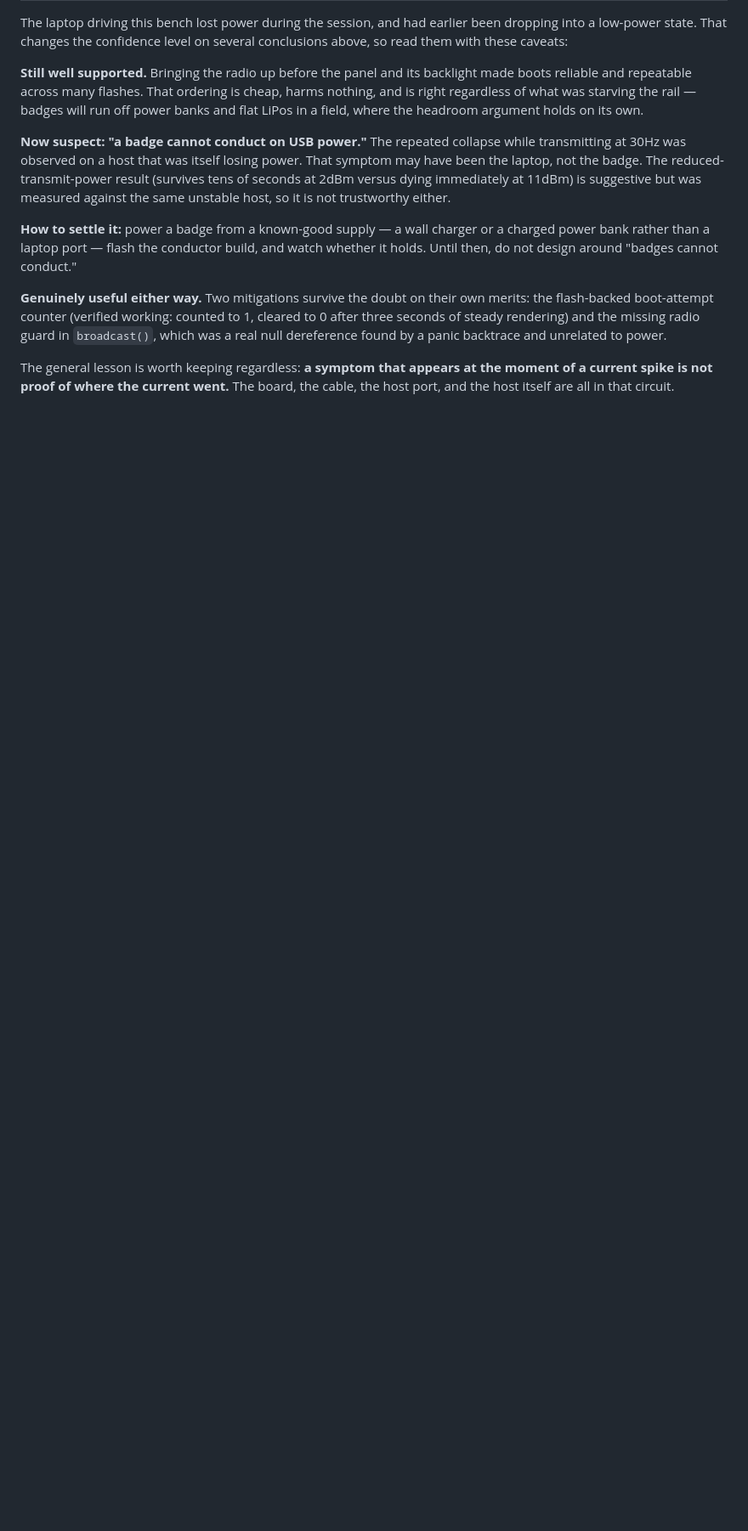
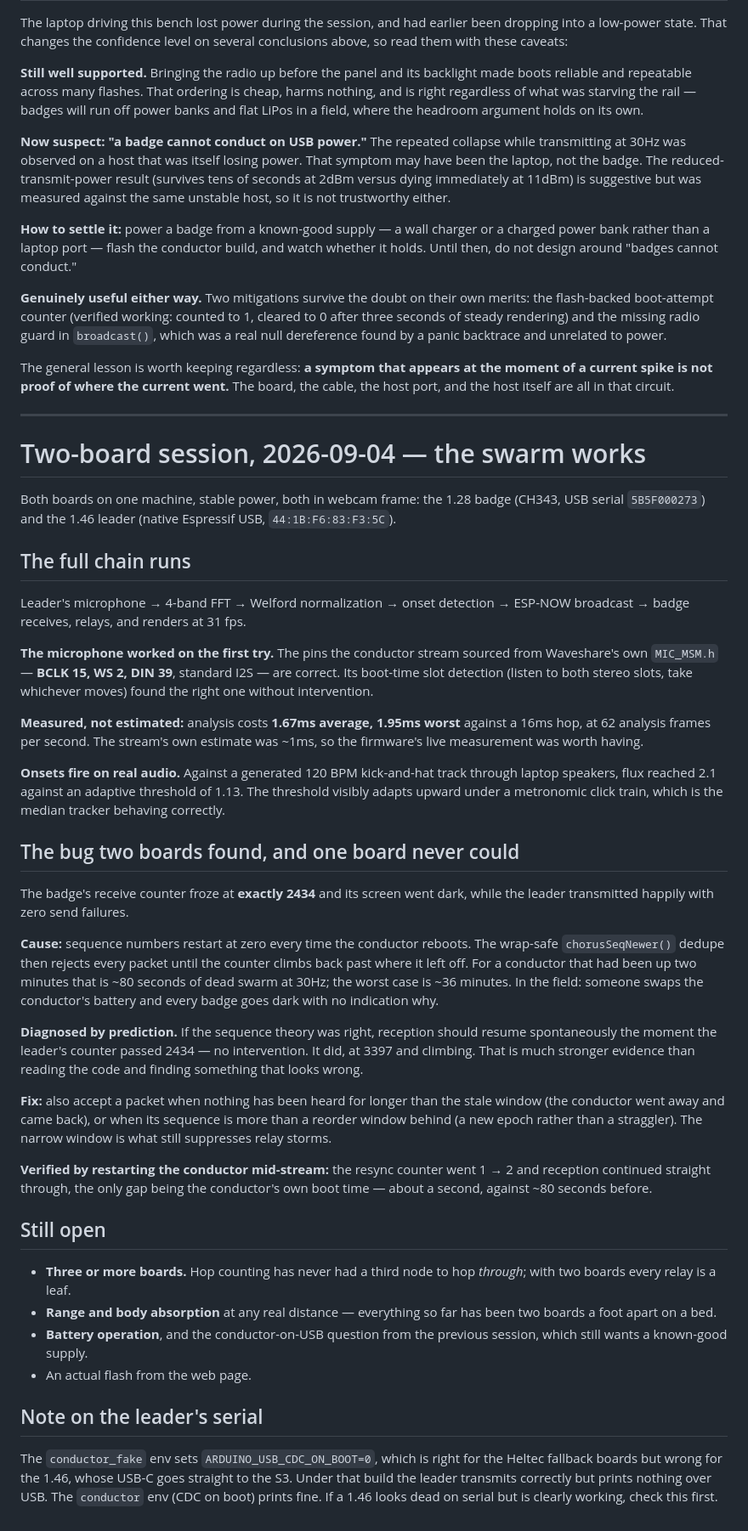
Before and after one commit to redaphid/claude-notification-screen, a Markdown page: docs/bench-log-2026-09-02.md, the part around the change. Shown at 85% size. GitHub-like rendering; blank space fills up the shorter version.

```diff
--- a/docs/bench-log-2026-09-02.md
+++ b/docs/bench-log-2026-09-02.md
@@ -135,3 +135,74 @@ backtrace and unrelated to power.
 The general lesson is worth keeping regardless: **a symptom that appears at the
 moment of a current spike is not proof of where the current went.** The board,
 the cable, the host port, and the host itself are all in that circuit.
+
+---
+
+# Two-board session, 2026-09-04 — the swarm works
+
+Both boards on one machine, stable power, both in webcam frame: the 1.28 badge
+(CH343, USB serial `5B5F000273`) and the 1.46 leader (native Espressif USB,
+`44:1B:F6:83:F3:5C`).
+
+## The full chain runs
+
+Leader's microphone → 4-band FFT → Welford normalization → onset detection →
+ESP-NOW broadcast → badge receives, relays, and renders at 31 fps.
+
+**The microphone worked on the first try.** The pins the conductor stream sourced
+from Waveshare's own `MIC_MSM.h` — **BCLK 15, WS 2, DIN 39**, standard I2S — are
+correct. Its boot-time slot detection (listen to both stereo slots, take
+whichever moves) found the right one without intervention.
+
+**Measured, not estimated:** analysis costs **1.67ms average, 1.95ms worst**
+against a 16ms hop, at 62 analysis frames per second. The stream's own estimate
+was ~1ms, so the firmware's live measurement was worth having.
+
+**Onsets fire on real audio.** Against a generated 120 BPM kick-and-hat track
+through laptop speakers, flux reached 2.1 against an adaptive threshold of 1.13.
+The threshold visibly adapts upward under a metronomic click train, which is the
+median tracker behaving correctly.
+
+## The bug two boards found, and one board never could
+
+The badge's receive counter froze at **exactly 2434** and its screen went dark,
+while the leader transmitted happily with zero send failures.
+
+**Cause:** sequence numbers restart at zero every time the conductor reboots.
+The wrap-safe `chorusSeqNewer()` dedupe then rejects every packet until the
+counter climbs back past where it left off. For a conductor that had been up two
+minutes that is ~80 seconds of dead swarm at 30Hz; the worst case is ~36 minutes.
+In the field: someone swaps the conductor's battery and every badge goes dark
+with no indication why.
+
+**Diagnosed by prediction.** If the sequence theory was right, reception should
+resume spontaneously the moment the leader's counter passed 2434 — no
+intervention. It did, at 3397 and climbing. That is much stronger evidence than
+reading the code and finding something that looks wrong.
+
+**Fix:** also accept a packet when nothing has been heard for longer than the
+stale window (the conductor went away and came back), or when its sequence is
+more than a reorder window behind (a new epoch rather than a straggler). The
+narrow window is what still suppresses relay storms.
+
+**Verified by restarting the conductor mid-stream:** the resync counter went
+1 → 2 and reception continued straight through, the only gap being the
+conductor's own boot time — about a second, against ~80 seconds before.
+
+## Still open
+
+- **Three or more boards.** Hop counting has never had a third node to hop
+  *through*; with two boards every relay is a leaf.
+- **Range and body absorption** at any real distance — everything so far has been
+  two boards a foot apart on a bed.
+- **Battery operation**, and the conductor-on-USB question from the previous
+  session, which still wants a known-good supply.
+- An actual flash from the web page.
+
+## Note on the leader's serial
+
+The `conductor_fake` env sets `ARDUINO_USB_CDC_ON_BOOT=0`, which is right for the
+Heltec fallback boards but wrong for the 1.46, whose USB-C goes straight to the
+S3. Under that build the leader transmits correctly but prints nothing over USB.
+The `conductor` env (CDC on boot) prints fine. If a 1.46 looks dead on serial but
+is clearly working, check this first.
```
Also changed, not shown: README.md (+34 -7 lines).
